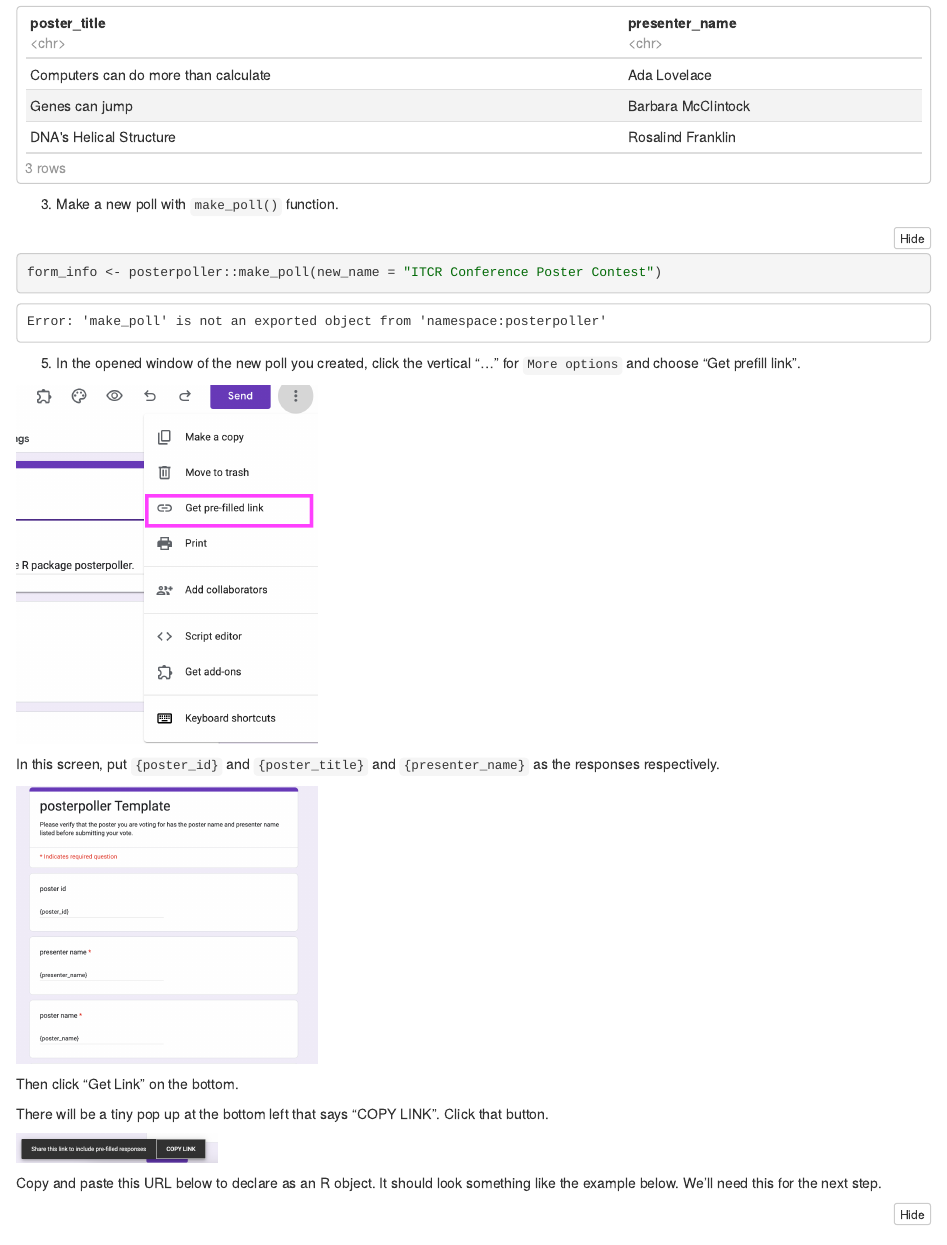
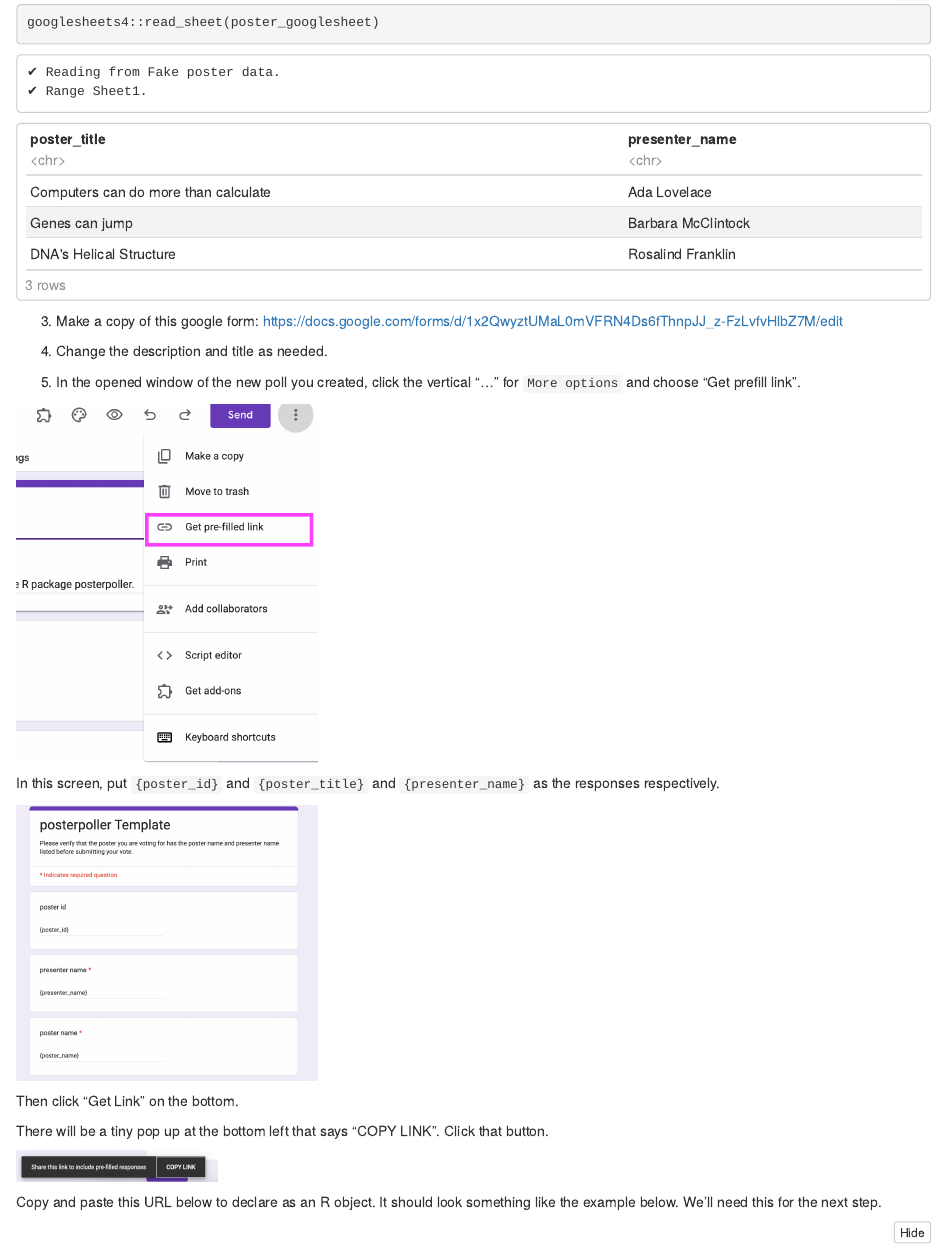
Before and after one commit to cansavvy/postervoter, an R Markdown document (posterpoller-workflow.Rmd): the page in a window 1100 px wide, from 990 px down before the commit and from 640 px down after it. The pictures show the output file posterpoller-workflow.nb.html that the author committed with the source, opened offline.

Commit message:
Update workflow instructions

````diff
--- a/posterpoller-workflow.Rmd
+++ b/posterpoller-workflow.Rmd
@@ -41,11 +41,9 @@ poster_googlesheet <- "https://docs.google.com/spreadsheets/d/12aomFyT0zEHNmpyCQ
 googlesheets4::read_sheet(poster_googlesheet)
 ```
 
-3. Make a new poll with `make_poll()` function.
+3. Make a copy of this google form: https://docs.google.com/forms/d/1x2QwyztUMaL0mVFRN4Ds6fThnpJJ_z-FzLvfvHlbZ7M/edit
 
-```{r}
-form_info <- posterpoller::make_poll(new_name = "ITCR Conference Poster Contest")
-```
+4. Change the description and title as needed.
 
 5. In the opened window of the new poll you created, click the vertical "..." for `More options` and choose "Get prefill link".
 
````
Also changed, not shown: posterpoller-workflow.nb.html.
